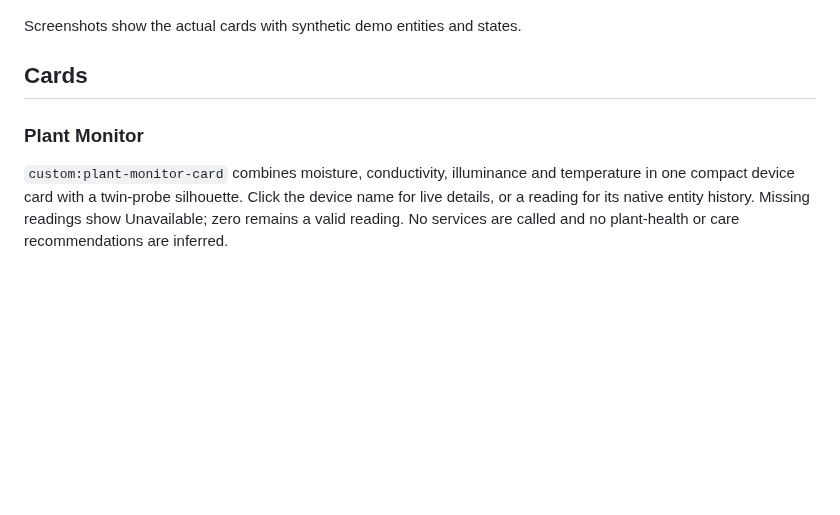
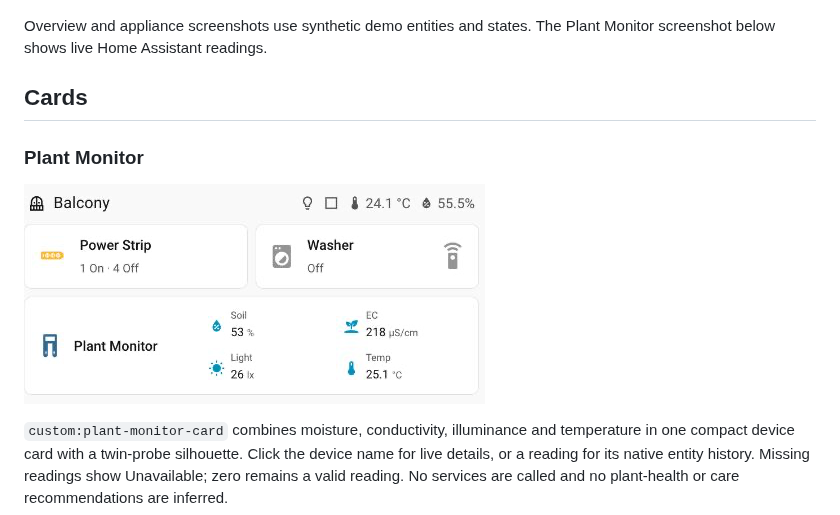
Before and after one commit to rz467fzs7d/home-assistant-device-cards, a Markdown page: README.md, the part around the change. Rendered like a GitHub page; pictures changed too: docs/images/plant-monitor-live.png (added); blank space fills up the shorter version.

Commit message:
Document deployed Plant Monitor card with dashboard screenshot

```diff
--- a/README.md
+++ b/README.md
@@ -5,11 +5,14 @@ One frontend library, independently configurable cards, no backend integration.
 
 ![Power strip, stereo and home theater card overview](docs/images/cards-overview.png)
 
-Screenshots show the actual cards with synthetic demo entities and states.
+Overview and appliance screenshots use synthetic demo entities and states.
+The Plant Monitor screenshot below shows live Home Assistant readings.
 
 ## Cards
 
 ### Plant Monitor
+
+![Plant Monitor alongside balcony devices](docs/images/plant-monitor-live.png)
 
 `custom:plant-monitor-card` combines moisture, conductivity, illuminance and
 temperature in one compact device card with a twin-probe silhouette.
```
